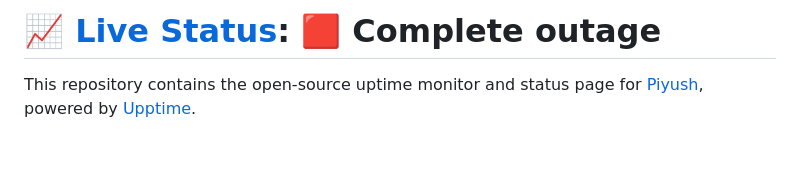
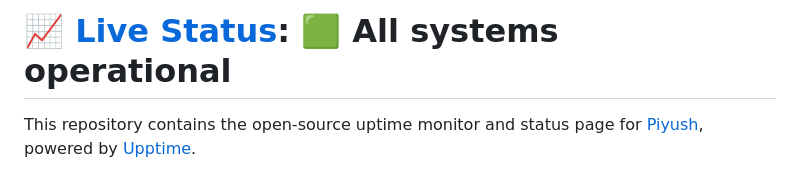
Before and after one commit to dntrply/upptimes, a Markdown page: README.md, the part around one of its changes. Drawn GitHub-style; blank space fills up the shorter version.

Commit message:
:pencil: Update summary in README [skip ci] [upptime]

```diff
--- a/README.md
+++ b/README.md
@@ -1,4 +1,4 @@
-# [📈 Live Status](https://dntrply.github.io/upptimes): <!--live status--> **🟥 Complete outage**
+# [📈 Live Status](https://dntrply.github.io/upptimes): <!--live status--> **🟩 All systems operational**
 
 This repository contains the open-source uptime monitor and status page for [Piyush](https://dntrply.github.io/upptimes), powered by [Upptime](https://github.com/upptime/upptime).
 
```
Also changed, not shown: other parts of README.md (+1 -1 lines).
